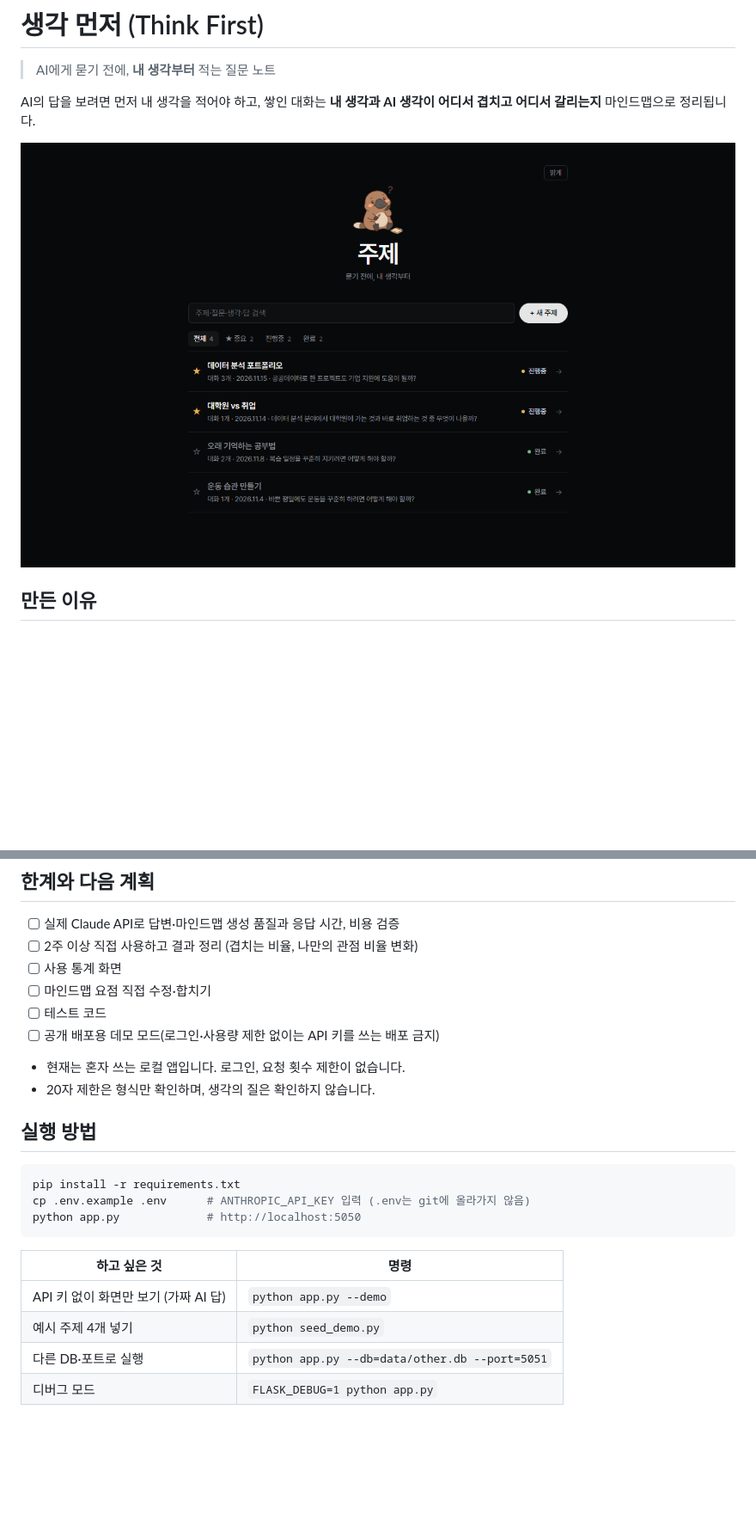
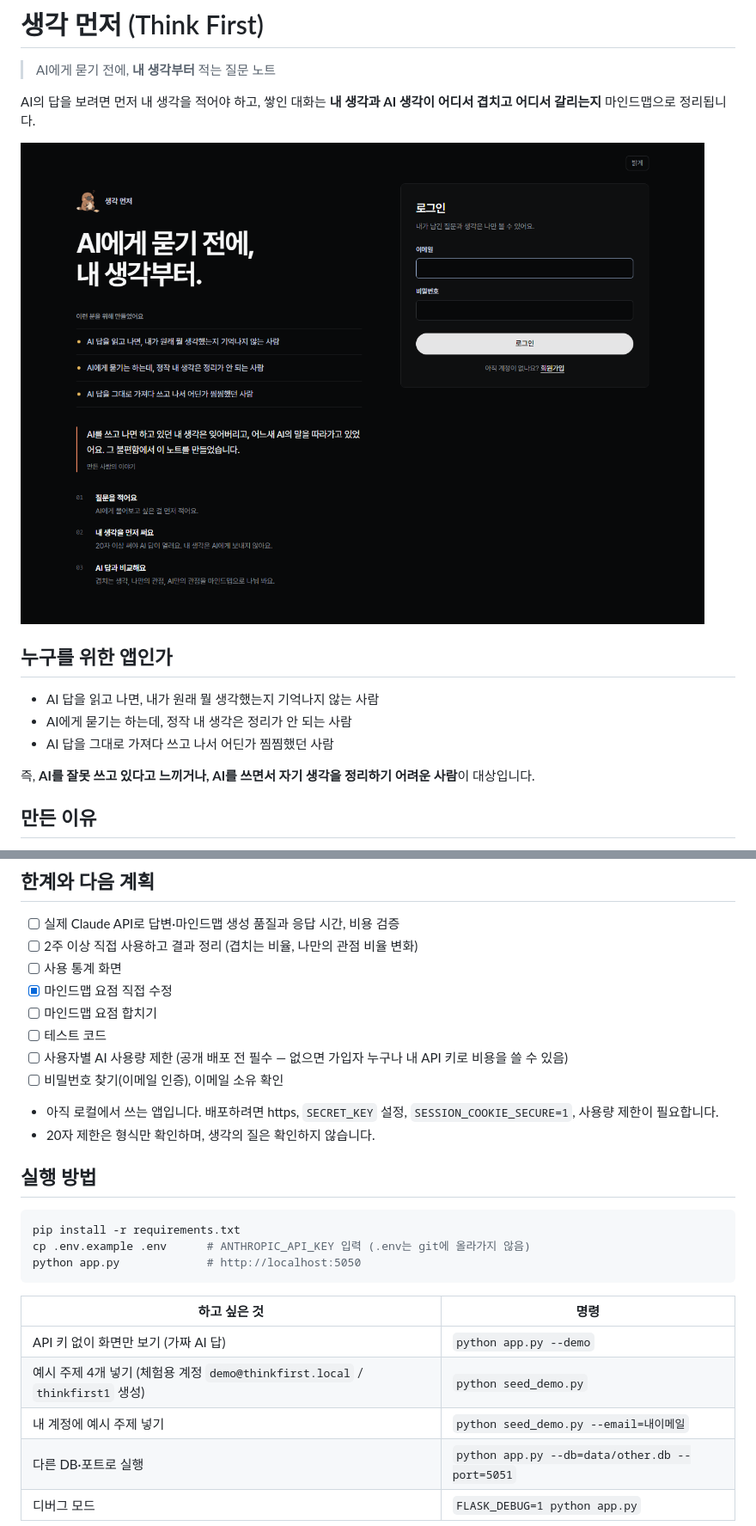
Before and after one commit to dahye292/before-blank, a Markdown page: README.md, 2 parts joined by grey strips. Shown at 86% size. GitHub-like rendering; pictures changed too: docs/screenshots/login.png (added); blank space fills up the shorter version.

Commit message:
폴더, 새 주제 흐름 단순화, 마인드맵 직접 수정과 애매한 요점 질문
Co-Authored-By: Claude Opus 5.5 <noreply@anthropic.com>

```diff
--- a/README.md
+++ b/README.md
@@ -4,7 +4,15 @@
 
 AI의 답을 보려면 먼저 내 생각을 적어야 하고, 쌓인 대화는 **내 생각과 AI 생각이 어디서 겹치고 어디서 갈리는지** 마인드맵으로 정리됩니다.
 
-![주제 목록](docs/screenshots/home.png)
+![로그인과 소개](docs/screenshots/login.png)
+
+## 누구를 위한 앱인가
+
+- AI 답을 읽고 나면, 내가 원래 뭘 생각했는지 기억나지 않는 사람
+- AI에게 묻기는 하는데, 정작 내 생각은 정리가 안 되는 사람
+- AI 답을 그대로 가져다 쓰고 나서 어딘가 찜찜했던 사람
+
+즉, **AI를 잘못 쓰고 있다고 느끼거나, AI를 쓰면서 자기 생각을 정리하기 어려운 사람**이 대상입니다.
 
 ## 만든 이유
 
@@ -85,10 +109,12 @@ AI가 답을 잘 주는 것과 별개로, **생각의 주도권**이 나에게
 - [ ] 실제 Claude API로 답변·마인드맵 생성 품질과 응답 시간, 비용 검증
 - [ ] 2주 이상 직접 사용하고 결과 정리 (겹치는 비율, 나만의 관점 비율 변화)
 - [ ] 사용 통계 화면
-- [ ] 마인드맵 요점 직접 수정·합치기
+- [x] 마인드맵 요점 직접 수정
+- [ ] 마인드맵 요점 합치기
 - [ ] 테스트 코드
-- [ ] 공개 배포용 데모 모드(로그인·사용량 제한 없이는 API 키를 쓰는 배포 금지)
-- 현재는 혼자 쓰는 로컬 앱입니다. 로그인, 요청 횟수 제한이 없습니다.
+- [ ] 사용자별 AI 사용량 제한 (공개 배포 전 필수 — 없으면 가입자 누구나 내 API 키로 비용을 쓸 수 있음)
+- [ ] 비밀번호 찾기(이메일 인증), 이메일 소유 확인
+- 아직 로컬에서 쓰는 앱입니다. 배포하려면 https, `SECRET_KEY` 설정, `SESSION_COOKIE_SECURE=1`, 사용량 제한이 필요합니다.
 - 20자 제한은 형식만 확인하며, 생각의 질은 확인하지 않습니다.
 
 ## 실행 방법
@@ -102,6 +128,7 @@ python app.py             # http://localhost:5050
 | 하고 싶은 것 | 명령 |
 |---|---|
 | API 키 없이 화면만 보기 (가짜 AI 답) | `python app.py --demo` |
-| 예시 주제 4개 넣기 | `python seed_demo.py` |
+| 예시 주제 4개 넣기 (체험용 계정 `demo@thinkfirst.local` / `thinkfirst1` 생성) | `python seed_demo.py` |
+| 내 계정에 예시 주제 넣기 | `python seed_demo.py --email=내이메일` |
 | 다른 DB·포트로 실행 | `python app.py --db=data/other.db --port=5051` |
 | 디버그 모드 | `FLASK_DEBUG=1 python app.py` |
```
Also changed, not shown: other parts of README.md (+19 -3 lines), docs/HOW_IT_WORKS.md (+24 -0 lines), 4 other files.
